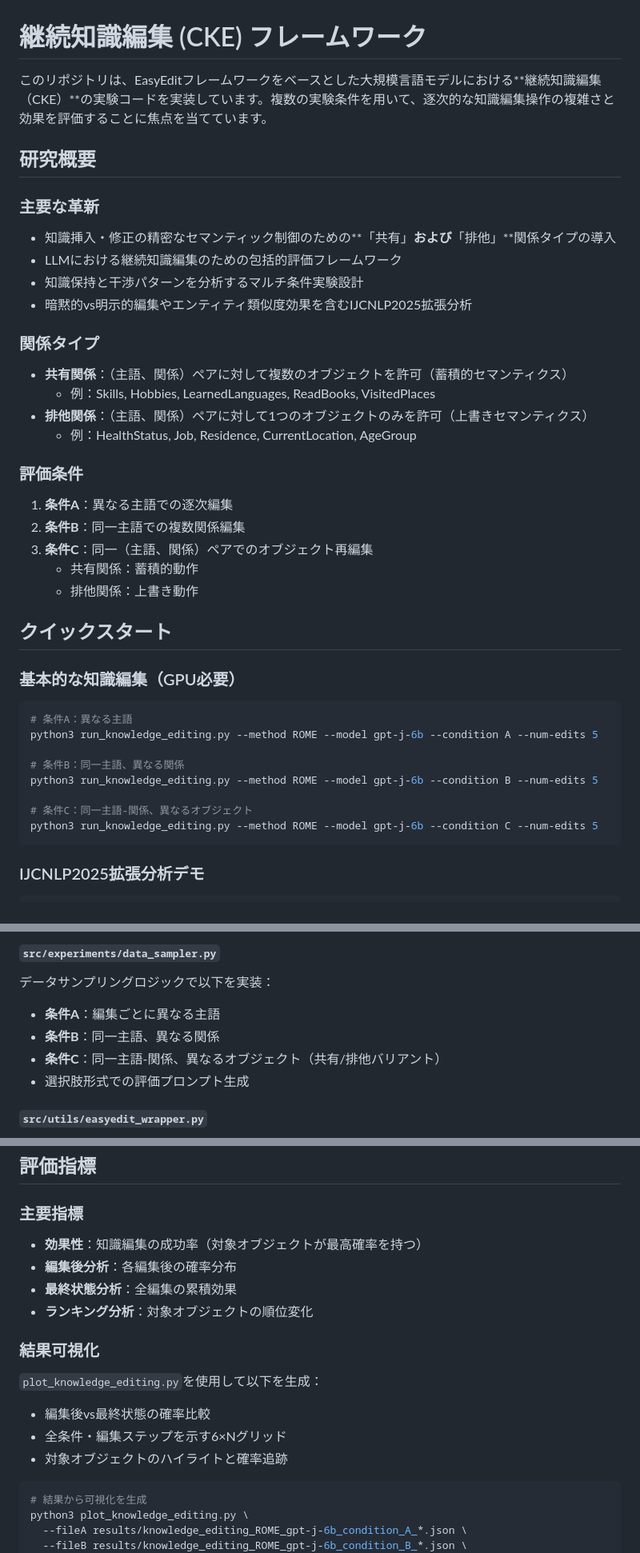
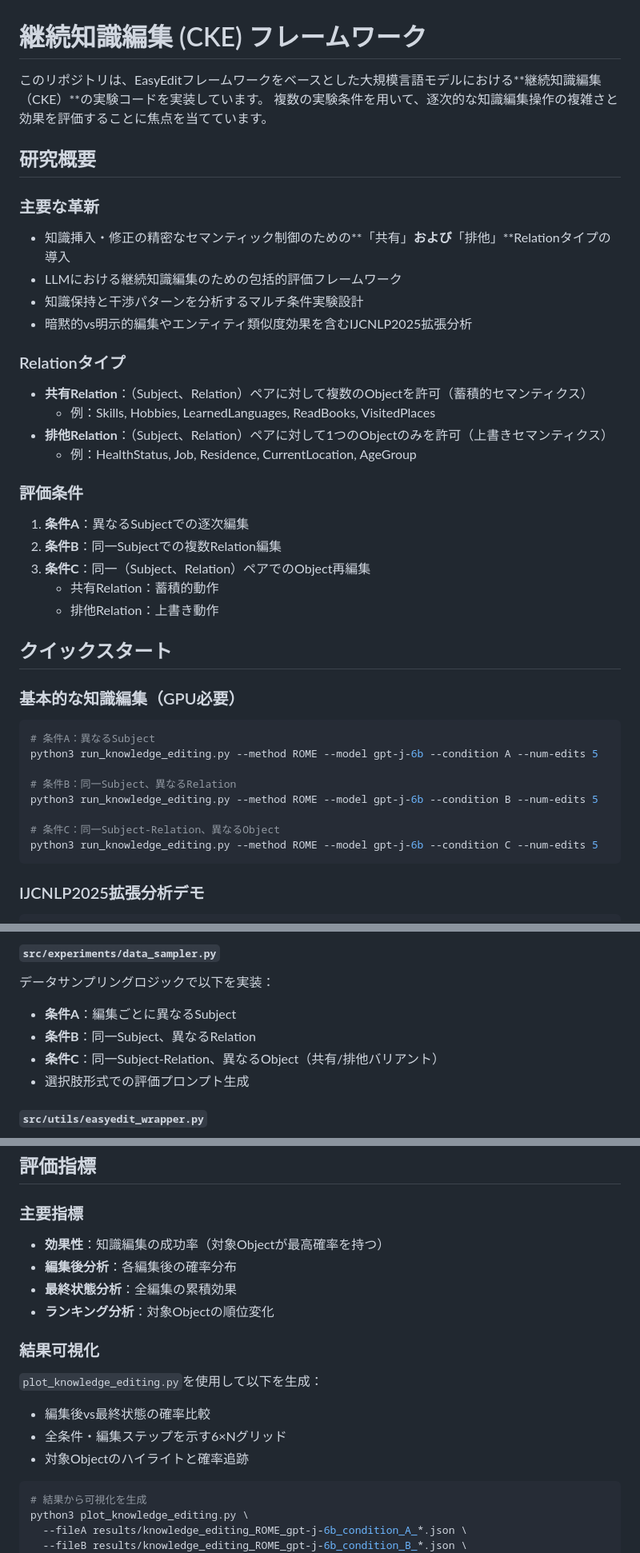
Before and after one commit to ishigaki0302/continual-knowledge-editing, a Markdown page: README.md, 3 parts joined by grey strips. Shown: that part at 80% size. Drawn GitHub-style.

````diff
--- a/README.md
+++ b/README.md
@@ -1,39 +1,40 @@
 # 継続知識編集 (CKE) フレームワーク
 
-このリポジトリは、EasyEditフレームワークをベースとした大規模言語モデルにおける**継続知識編集（CKE）**の実験コードを実装しています。複数の実験条件を用いて、逐次的な知識編集操作の複雑さと効果を評価することに焦点を当てています。
+このリポジトリは、EasyEditフレームワークをベースとした大規模言語モデルにおける**継続知識編集（CKE）**の実験コードを実装しています。
+複数の実験条件を用いて、逐次的な知識編集操作の複雑さと効果を評価することに焦点を当てています。
 
 ## 研究概要
 
 ### 主要な革新
-- 知識挿入・修正の精密なセマンティック制御のための**「共有」**および**「排他」**関係タイプの導入
+- 知識挿入・修正の精密なセマンティック制御のための**「共有」**および**「排他」**Relationタイプの導入
 - LLMにおける継続知識編集のための包括的評価フレームワーク
 - 知識保持と干渉パターンを分析するマルチ条件実験設計
 - 暗黙的vs明示的編集やエンティティ類似度効果を含むIJCNLP2025拡張分析
 
-### 関係タイプ
-- **共有関係**：（主語、関係）ペアに対して複数のオブジェクトを許可（蓄積的セマンティクス）
+### Relationタイプ
+- **共有Relation**：（Subject、Relation）ペアに対して複数のObjectを許可（蓄積的セマンティクス）
   - 例：Skills, Hobbies, LearnedLanguages, ReadBooks, VisitedPlaces
-- **排他関係**：（主語、関係）ペアに対して1つのオブジェクトのみを許可（上書きセマンティクス）
+- **排他Relation**：（Subject、Relation）ペアに対して1つのObjectのみを許可（上書きセマンティクス）
   - 例：HealthStatus, Job, Residence, CurrentLocation, AgeGroup
 
 ### 評価条件
-1. **条件A**：異なる主語での逐次編集
-2. **条件B**：同一主語での複数関係編集
-3. **条件C**：同一（主語、関係）ペアでのオブジェクト再編集
-   - 共有関係：蓄積的動作
-   - 排他関係：上書き動作
+1. **条件A**：異なるSubjectでの逐次編集
+2. **条件B**：同一Subjectでの複数Relation編集
+3. **条件C**：同一（Subject、Relation）ペアでのObject再編集
+   - 共有Relation：蓄積的動作
+   - 排他Relation：上書き動作
 
 ## クイックスタート
 
 ### 基本的な知識編集（GPU必要）
 ```bash
-# 条件A：異なる主語
+# 条件A：異なるSubject
 python3 run_knowledge_editing.py --method ROME --model gpt-j-6b --condition A --num-edits 5
 
-# 条件B：同一主語、異なる関係
+# 条件B：同一Subject、異なるRelation
 python3 run_knowledge_editing.py --method ROME --model gpt-j-6b --condition B --num-edits 5
 
-# 条件C：同一主語-関係、異なるオブジェクト
+# 条件C：同一Subject-Relation、異なるObject
 python3 run_knowledge_editing.py --method ROME --model gpt-j-6b --condition C --num-edits 5
 ```
 
@@ -125,9 +126,9 @@ pip install -r requirements.txt
 
 #### `src/experiments/data_sampler.py`
 データサンプリングロジックで以下を実装：
-- **条件A**：編集ごとに異なる主語
-- **条件B**：同一主語、異なる関係
-- **条件C**：同一主語-関係、異なるオブジェクト（共有/排他バリアント）
+- **条件A**：編集ごとに異なるSubject
+- **条件B**：同一Subject、異なるRelation
+- **条件C**：同一Subject-Relation、異なるObject（共有/排他バリアント）
 - 選択肢形式での評価プロンプト生成
 
 #### `src/utils/easyedit_wrapper.py`
@@ -139,16 +140,16 @@ EasyEdit統合で以下を提供：
 ## 評価指標
 
 ### 主要指標
-- **効果性**：知識編集の成功率（対象オブジェクトが最高確率を持つ）
+- **効果性**：知識編集の成功率（対象Objectが最高確率を持つ）
 - **編集後分析**：各編集後の確率分布
 - **最終状態分析**：全編集の累積効果
-- **ランキング分析**：対象オブジェクトの順位変化
+- **ランキング分析**：対象Objectの順位変化
 
 ### 結果可視化
 `plot_knowledge_editing.py`を使用して以下を生成：
 - 編集後vs最終状態の確率比較
 - 全条件・編集ステップを示す6×Nグリッド
-- 対象オブジェクトのハイライトと確率追跡
+- 対象Objectのハイライトと確率追跡
 
 ```bash
 # 結果から可視化を生成
````
Also changed, not shown: other parts of README.md (+9 -9 lines).
